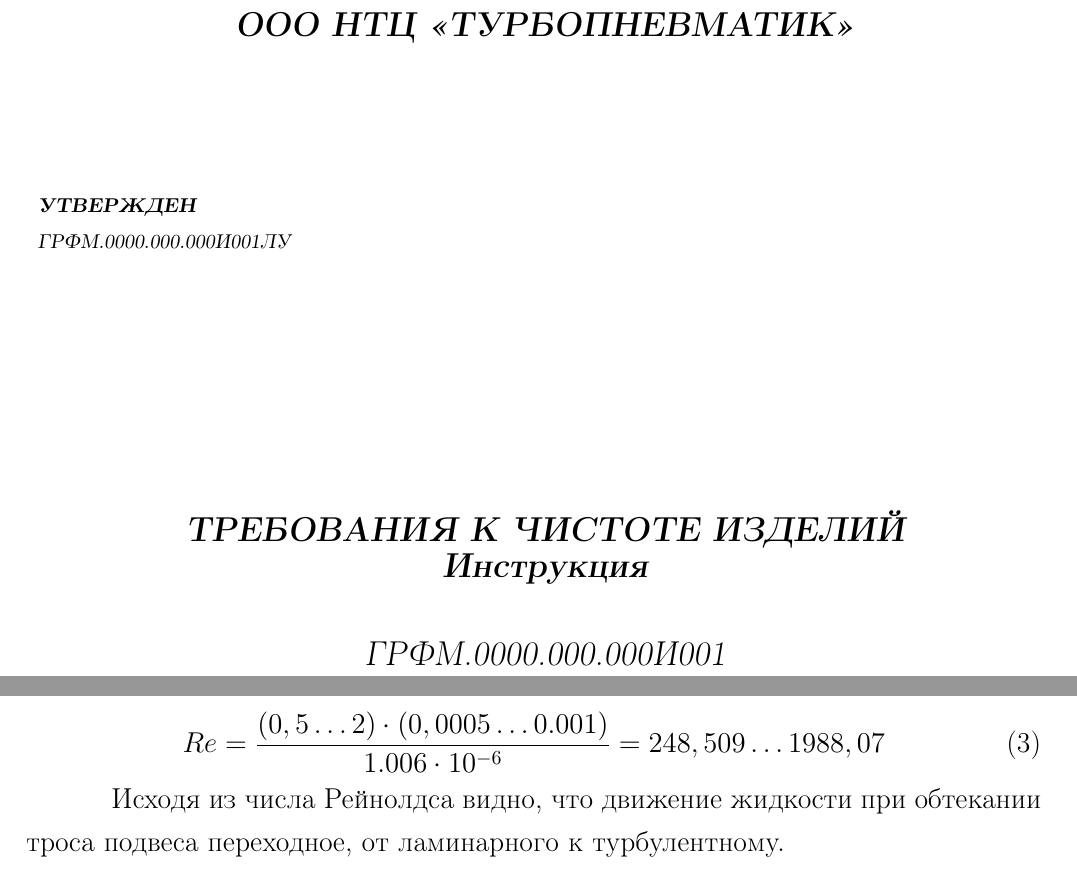
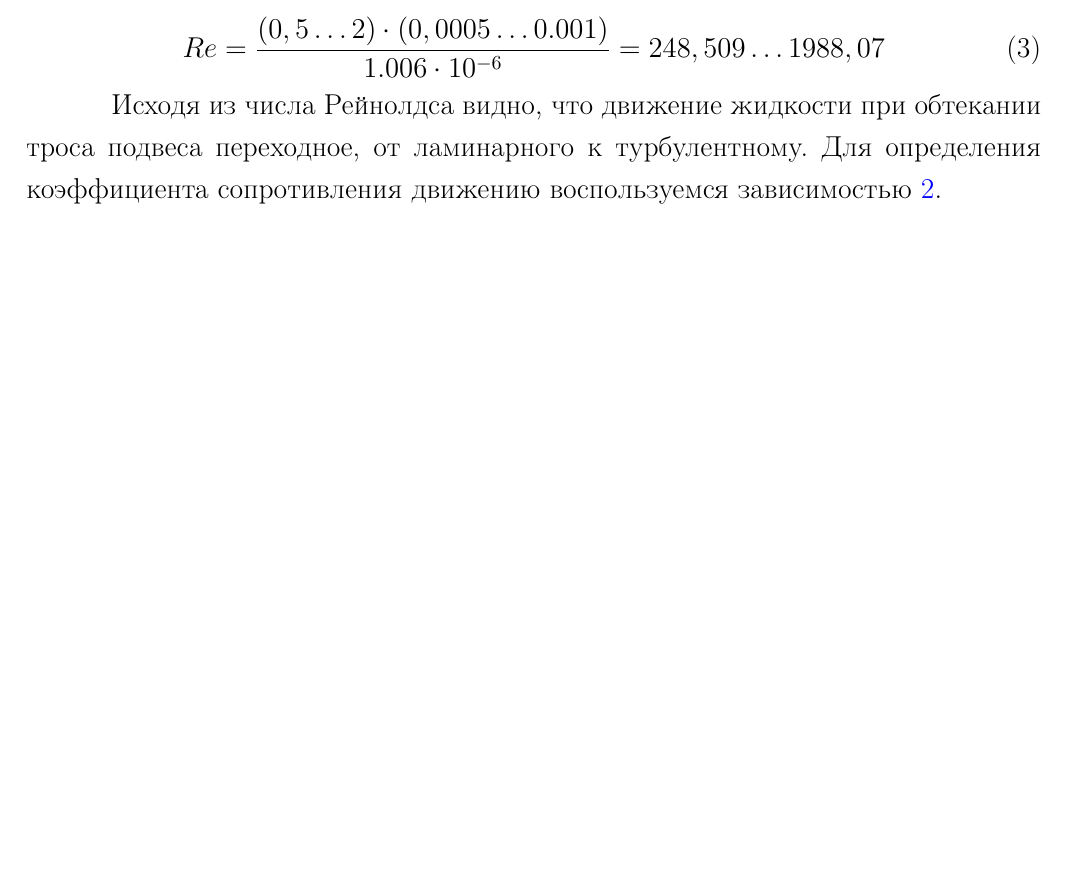
Before and after one commit to celart/downrigger, a LaTeX document (report/main.tex, which reads report/proton_adapt.tex): two parts of pages 2 and 6 of 7 before the commit and part of page 4 of 6 after it, the two joined at a grey line, cut at the place of the change, the shorter picture padded with empty space. Compiled offline with pdfLaTeX; a LaTeX package or settings file that is missing is left out.

Commit message:
Добавлено расчет сопротивления троса

```diff
--- a/report/main.tex
+++ b/report/main.tex
@@ -21,18 +21,18 @@
 %\bibliographystyle{utf8gost705u}
 
 \input{proton_adapt}
-\ESKDcolumnIX{\small{ООО НТЦ <<ТУРБОПНЕВМАТИК>>}}
-\title{ТРЕБОВАНИЯ К ЧИСТОТЕ ИЗДЕЛИЙ}
-\ESKDdocName{Инструкция}
-\ESKDsignature{ГРФМ.0000.000.000И001}
-\ESKDtitleApprovingSheet{ГРФМ.0000.000.000И001ЛУ}
-\ESKDchecker{Пеков}
+%\ESKDcolumnIX{\small{ООО НТЦ <<ТУРБОПНЕВМАТИК>>}}
+%\title{ТРЕБОВАНИЯ К ЧИСТОТЕ ИЗДЕЛИЙ}
+%\ESKDdocName{Инструкция}
+%\ESKDsignature{ГРФМ.0000.000.000И001}
+%\ESKDtitleApprovingSheet{ГРФМ.0000.000.000И001ЛУ}
+%\ESKDchecker{Пеков}
 \makeindex
 
 \usepackage{Sweave}
 \begin{document}
 \input{main-concordance}
-\maketitle
+%\maketitle
 
 %\ESKDapprovingDoc{fff}
 
@@ -104,5 +104,5 @@
 Re = \frac{(0,5\dots2)\cdot{(0,0005\dots0.001)}}{1.006\cdot10^{-6}}=248,509\dots1988,07
 \end{equation}
 
-Исходя из числа Рейнолдса видно, что движение жидкости при обтекании троса подвеса переходное, от ламинарного к турбулентному.
+Исходя из числа Рейнолдса видно, что движение жидкости при обтекании троса подвеса переходное, от ламинарного к турбулентному. Для определения коэффициента сопротивления движению воспользуемся зависимостью~\ref{ris:grsphCd}.
 
--- a/report/proton_adapt.tex
+++ b/report/proton_adapt.tex
@@ -29,15 +29,14 @@
 \renewcommand{\ESKDapprovedName}{%
    \cyr\CYRU\CYRT\CYRV\CYRE\CYRR\CYRZH\CYRD\CYRE\CYRN} % "УТВЕРЖДЕН" заглавными
 \renewcommand{\ESKDapprovingSheetName}{%
-  \cyr\CYRL\cyri\cyrs\cyrt\ %
-  \cyru\cyrt\cyrv\cyre\cyrr\cyrzh\cyrd\cyre\cyrn\cyri\cyrya}
+  \cyr\CYRL\cyri\cyrs\cyrt\cyru\cyrt\cyrv\cyre\cyrr\cyrzh\cyrd\cyre\cyrn\cyri\cyrya}
 
 %\ESKDcompany{ПАО <<ПРОТОН-ПМ>>}
 %\ESKDgroup{ПАО <<ПРОТОН-ПМ>>}
-\ESKDcompany{ООО НТЦ <<ТУРБОПНЕВМАТИК>>}
-\ESKDgroup{ООО НТЦ <<ТУРБОПНЕВМАТИК>>}
+%\ESKDcompany{ООО НТЦ <<ТУРБОПНЕВМАТИК>>}
+%\ESKDgroup{ООО НТЦ <<ТУРБОПНЕВМАТИК>>}
 %\ESKDtitleApprovedBy{Главный инженер}{Т. Н. Компанец}
-\ESKDtitleApprovedBy{Технический директор}{А. А. Снитко}
+%\ESKDtitleApprovedBy{Технический директор}{А. А. Снитко}
 
 \ESKDauthor{Целищев}
 \ESKDchecker{}
```
Also changed, not shown: report/main-concordance.tex (+1 -1 lines), README.md (deleted), report/main.pdf, report/main.tex (5 more changed lines), 5 other files.
